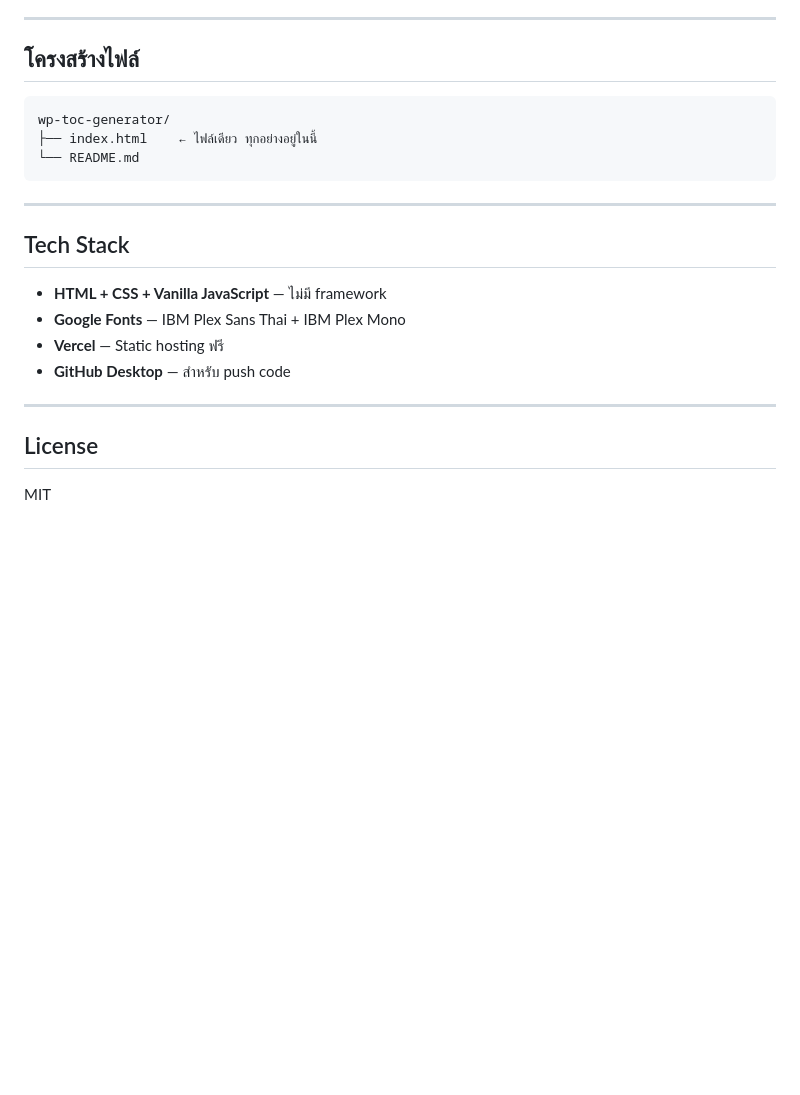
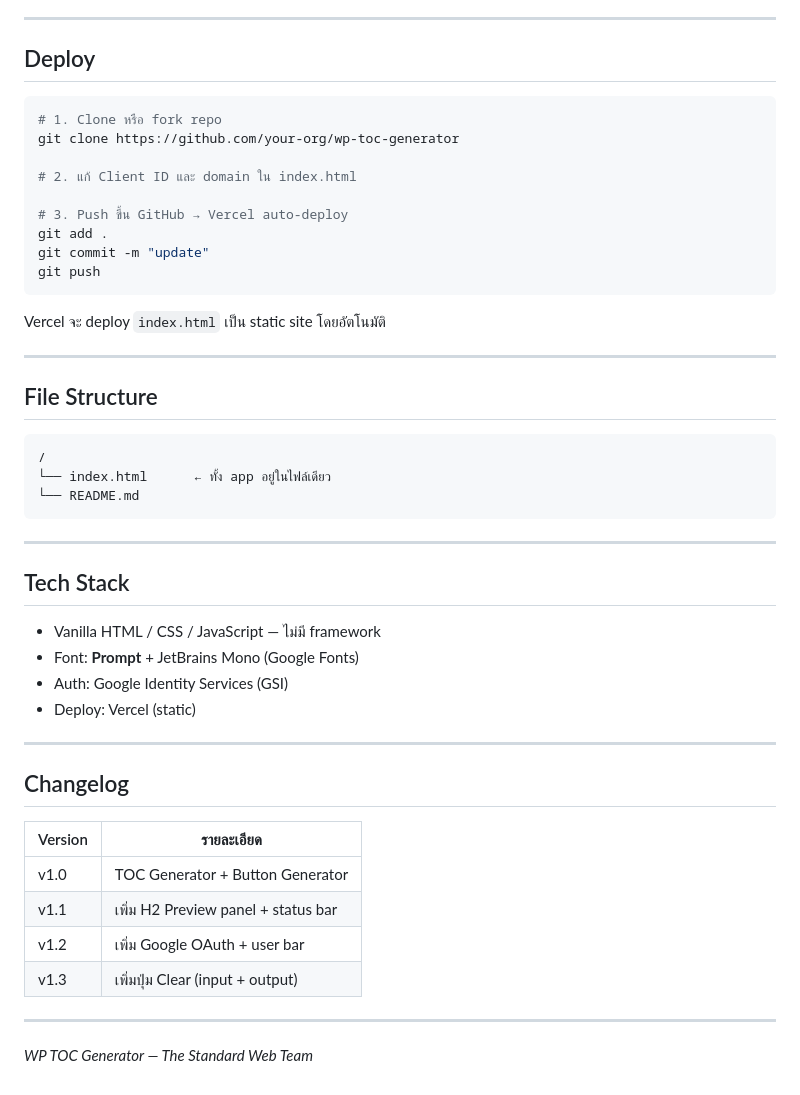
Before and after one commit to surakittw-oss/wp-toc, a Markdown page: README.md, the part around one of its changes. Rendered like a GitHub page; blank space fills up the shorter version.

````diff
--- a/README.md
+++ b/README.md
@@ -61,11 +76,29 @@
 
 ---
 
-## โครงสร้างไฟล์
+## Deploy
+
+```bash
+# 1. Clone หรือ fork repo
+git clone https://github.com/your-org/wp-toc-generator
+
+# 2. แก้ Client ID และ domain ใน index.html
+
+# 3. Push ขึ้น GitHub → Vercel auto-deploy
+git add .
+git commit -m "update"
+git push
+```
+
+Vercel จะ deploy `index.html` เป็น static site โดยอัตโนมัติ
+
+---
+
+## File Structure
 
 ```
-wp-toc-generator/
-├── index.html    ← ไฟล์เดียว ทุกอย่างอยู่ในนี้
+/
+└── index.html      ← ทั้ง app อยู่ในไฟล์เดียว
 └── README.md
 ```
 
@@ -73,13 +106,22 @@ wp-toc-generator/
 
 ## Tech Stack
 
-- **HTML + CSS + Vanilla JavaScript** — ไม่มี framework
-- **Google Fonts** — IBM Plex Sans Thai + IBM Plex Mono
-- **Vercel** — Static hosting ฟรี
-- **GitHub Desktop** — สำหรับ push code
+- Vanilla HTML / CSS / JavaScript — ไม่มี framework
+- Font: **Prompt** + JetBrains Mono (Google Fonts)
+- Auth: Google Identity Services (GSI)
+- Deploy: Vercel (static)
 
 ---
 
-## License
+## Changelog
 
-MIT
+| Version | รายละเอียด |
+|---------|-----------|
+| v1.0 | TOC Generator + Button Generator |
+| v1.1 | เพิ่ม H2 Preview panel + status bar |
+| v1.2 | เพิ่ม Google OAuth + user bar |
+| v1.3 | เพิ่มปุ่ม Clear (input + output) |
+
+---
+
+*WP TOC Generator — The Standard Web Team*
````
Also changed, not shown: other parts of README.md (+50 -35 lines).
